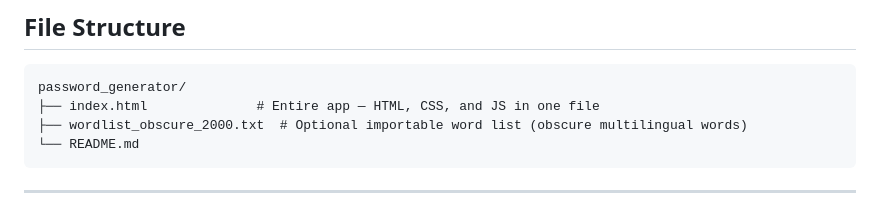
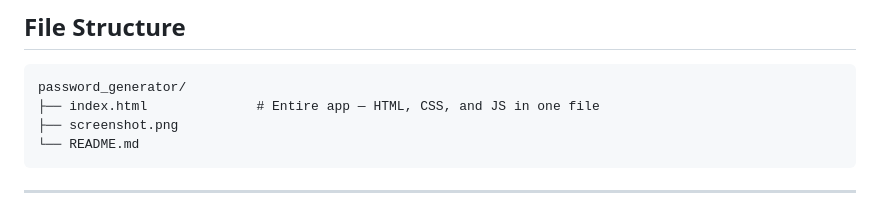
Before and after one commit to badbox29/password_generator, a Markdown page: README.md, the part around the change. Drawn GitHub-style.

````diff
--- a/README.md
+++ b/README.md
@@ -38,7 +38,7 @@ https://badbox29.github.io/password_generator/
 ```
 password_generator/
 ├── index.html              # Entire app — HTML, CSS, and JS in one file
-├── wordlist_obscure_2000.txt  # Optional importable word list (obscure multilingual words)
+├── screenshot.png
 └── README.md
 ```
 
````
